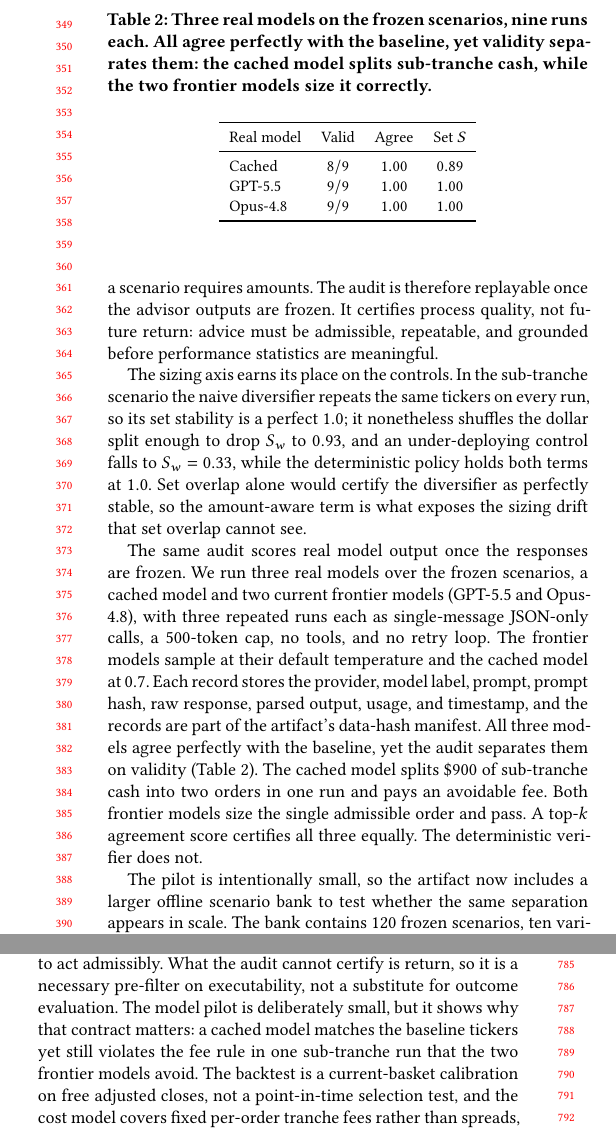
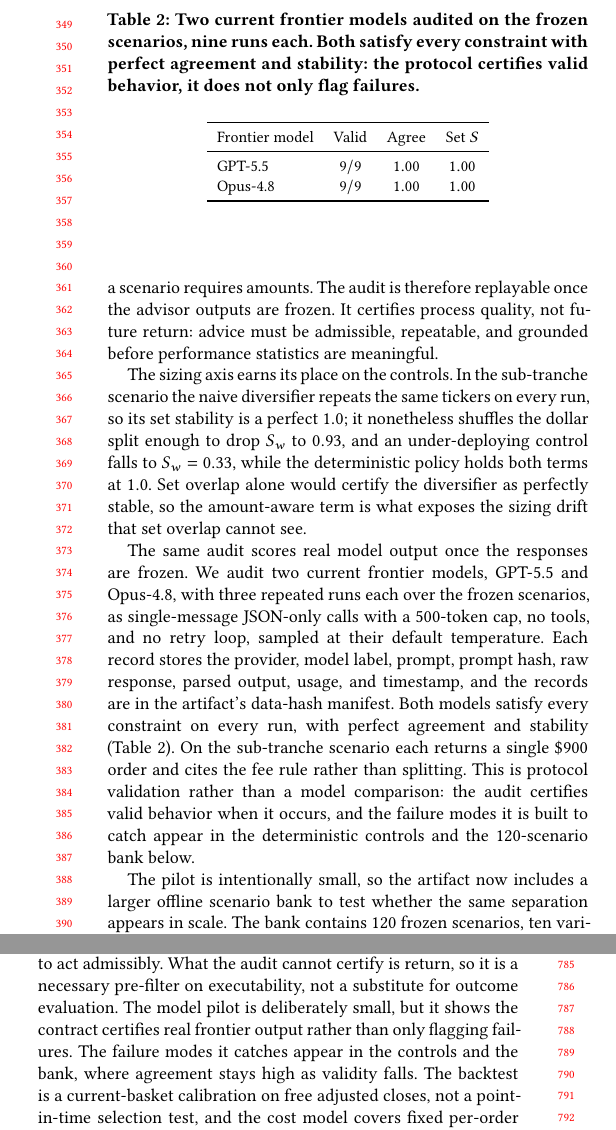
Before and after one commit to sidneibarbieri/arenawealth-pro, a LaTeX paper (paper/main.tex): two parts of the columns of pages 4 and 7 of 8, joined at a grey line, cut so that both start at the same text. Compiled offline with pdfLaTeX.

Commit message:
Keep the pilot protocol-centric: frontier models as validation, not a model comparison
Drop the Azure cache as a peer experimental condition (it is development
infrastructure, not a controlled model). Present GPT-5.5 and Opus-4.8 as
validation that the audit certifies valid behavior; the false-positive evidence
stays in the controls and the 120-scenario bank.

```diff
--- a/paper/main.tex
+++ b/paper/main.tex
@@ -47,9 +47,9 @@ On frozen scenarios these properties separate cleanly, and agreement is the most
 misleading in isolation. Across a 120-scenario bank, the advisor that agrees most
 with the baseline (0.94) is admissible in only 0.58 of its runs, so agreement
 certifies an operationally invalid action in 42\% of them. A separate control is
-valid and stable yet shares nothing with the baseline. On real output, three
-models that all agree perfectly with the baseline are separated by validity
-alone: a cached model hides an invalid cash split that two frontier models avoid. The same verifier exposes portfolio-level validity, rejecting
+valid and stable yet shares nothing with the baseline. On real output, two
+current frontier models pass the audit on every frozen scenario, so the protocol
+certifies valid behavior rather than only flagging failures. The same verifier exposes portfolio-level validity, rejecting
 a higher-scoring asset when it worsens concentration. We make no alpha claim. The
 baseline is a transparent verifier whose cost guardrails follow from the fee
 schedule, whose decisions replay from frozen inputs, and whose current-basket
@@ -382,31 +382,29 @@ deterministic policy holds both terms at $1.0$. Set overlap alone would certify
 the diversifier as perfectly stable, so the amount-aware term is what exposes the
 sizing drift that set overlap cannot see.
 
-The same audit scores real model output once the responses are frozen. We run
-three real models over the frozen scenarios, a cached model and two current
-frontier models (GPT-5.5 and Opus-4.8), with three repeated runs each as
-single-message JSON-only calls, a 500-token cap, no tools, and no retry loop. The
-frontier models sample at their default temperature and the cached model at
-$0.7$. Each record stores the provider, model label, prompt, prompt hash, raw
-response, parsed output, usage, and timestamp, and the records are part of the
-artifact's data-hash manifest. All three models agree perfectly with the baseline,
-yet the audit separates them on validity (Table~\ref{tab:model-pilot}). The cached
-model splits \$900 of sub-tranche cash into two orders in one run and pays an
-avoidable fee. Both frontier models size the single admissible order and pass. A
-top-$k$ agreement score certifies all three equally. The deterministic verifier
-does not.
+The same audit scores real model output once the responses are frozen. We audit
+two current frontier models, GPT-5.5 and Opus-4.8, with three repeated runs each
+over the frozen scenarios, as single-message JSON-only calls with a 500-token
+cap, no tools, and no retry loop, sampled at their default temperature. Each
+record stores the provider, model label, prompt, prompt hash, raw response,
+parsed output, usage, and timestamp, and the records are in the artifact's
+data-hash manifest. Both models satisfy every constraint on every run, with
+perfect agreement and stability (Table~\ref{tab:model-pilot}). On the sub-tranche
+scenario each returns a single \$900 order and cites the fee rule rather than
+splitting. This is protocol validation rather than a model comparison: the audit
+certifies valid behavior when it occurs, and the failure modes it is built to
+catch appear in the deterministic controls and the 120-scenario bank below.
 
 \begin{table}[t]
-  \caption{Three real models on the frozen scenarios, nine runs each. All agree
-  perfectly with the baseline, yet validity separates them: the cached model
-  splits sub-tranche cash, while the two frontier models size it correctly.}
+  \caption{Two current frontier models audited on the frozen scenarios, nine runs
+  each. Both satisfy every constraint with perfect agreement and stability: the
+  protocol certifies valid behavior, it does not only flag failures.}
   \label{tab:model-pilot}
   \small
   \begin{tabular}{lccc}
     \toprule
-    Real model & Valid & Agree & Set $S$ \\
+    Frontier model & Valid & Agree & Set $S$ \\
     \midrule
-    Cached & $8/9$ & $1.00$ & $0.89$ \\
     GPT-5.5 & $9/9$ & $1.00$ & $1.00$ \\
     Opus-4.8 & $9/9$ & $1.00$ & $1.00$ \\
     \bottomrule
@@ -810,9 +808,9 @@ requirements themselves rather than proxies for them: an advisor that learns
 never to overrun cash or split sub-tranche orders has, by that fact, learned to
 act admissibly. What the audit cannot certify is return, so it is a necessary
 pre-filter on executability, not a substitute for outcome evaluation. The
-model pilot is deliberately small, but it shows why that contract matters: a
-cached model matches the baseline tickers yet still violates the fee rule in one
-sub-tranche run that the two frontier models avoid. The backtest is a current-basket calibration on free
+model pilot is deliberately small, but it shows the contract certifies real
+frontier output rather than only flagging failures. The failure modes it catches
+appear in the controls and the bank, where agreement stays high as validity falls. The backtest is a current-basket calibration on free
 adjusted closes, not a point-in-time selection test, and the cost model covers
 fixed per-order tranche fees rather than spreads, taxes, slippage, or integer
 lots. These boundaries are what make the artifact reproducible and every claim
```
Also changed, not shown: paper/main.tex (16 more changed lines).
